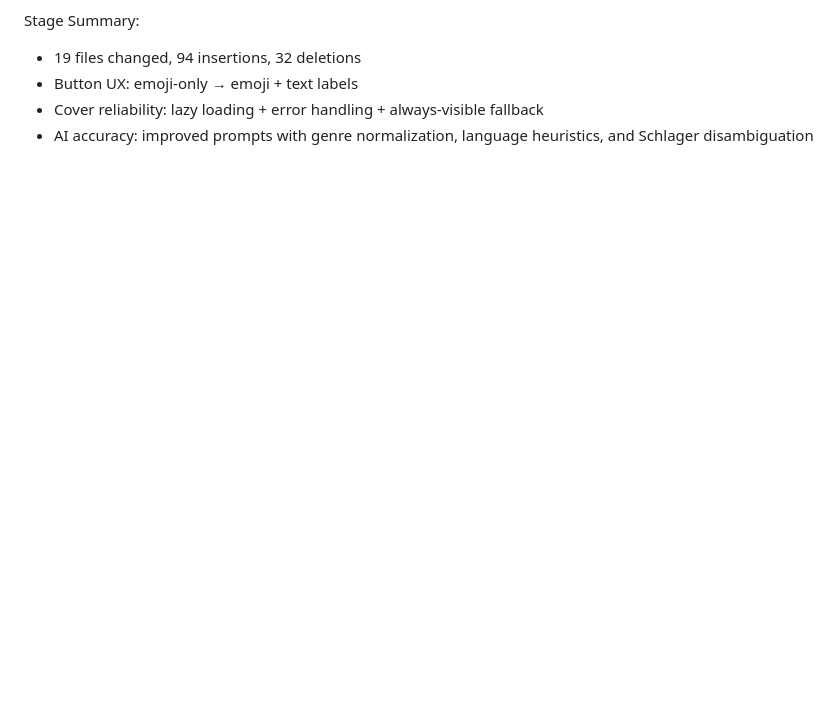
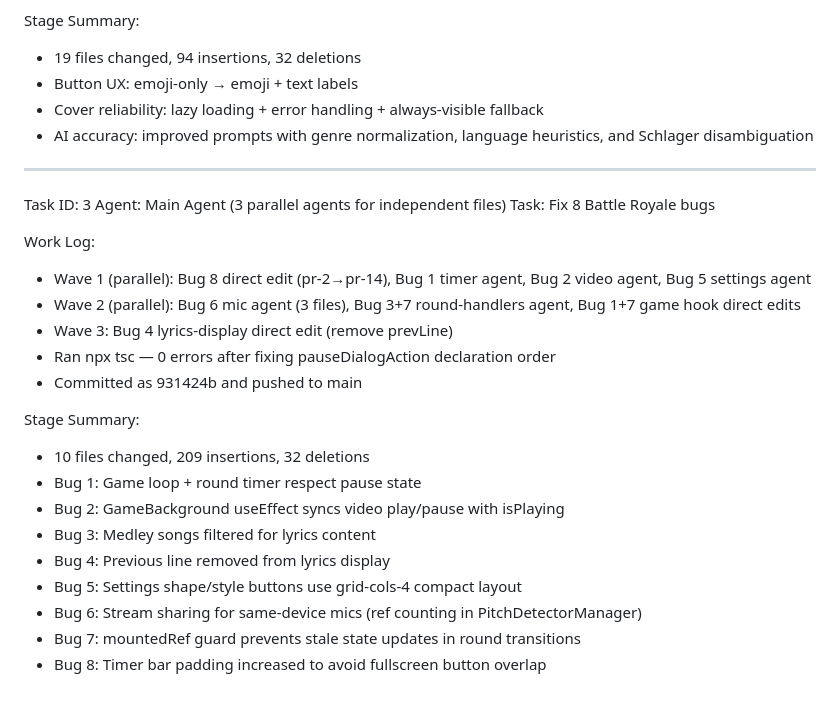
Before and after one commit to marco4192-ui/karaoke-successor, a Markdown page: worklog.md, the part around the change. GitHub-like rendering; blank space fills up the shorter version.

Commit message:
6cf8aa4f-b02b-4c14-adff-34c68d10d34a

```diff
--- a/worklog.md
+++ b/worklog.md
@@ -331,3 +331,25 @@ Stage Summary:
 - Button UX: emoji-only → emoji + text labels
 - Cover reliability: lazy loading + error handling + always-visible fallback
 - AI accuracy: improved prompts with genre normalization, language heuristics, and Schlager disambiguation
+---
+Task ID: 3
+Agent: Main Agent (3 parallel agents for independent files)
+Task: Fix 8 Battle Royale bugs
+
+Work Log:
+- Wave 1 (parallel): Bug 8 direct edit (pr-2→pr-14), Bug 1 timer agent, Bug 2 video agent, Bug 5 settings agent
+- Wave 2 (parallel): Bug 6 mic agent (3 files), Bug 3+7 round-handlers agent, Bug 1+7 game hook direct edits
+- Wave 3: Bug 4 lyrics-display direct edit (remove prevLine)
+- Ran npx tsc — 0 errors after fixing pauseDialogAction declaration order
+- Committed as 931424b and pushed to main
+
+Stage Summary:
+- 10 files changed, 209 insertions, 32 deletions
+- Bug 1: Game loop + round timer respect pause state
+- Bug 2: GameBackground useEffect syncs video play/pause with isPlaying
+- Bug 3: Medley songs filtered for lyrics content
+- Bug 4: Previous line removed from lyrics display
+- Bug 5: Settings shape/style buttons use grid-cols-4 compact layout
+- Bug 6: Stream sharing for same-device mics (ref counting in PitchDetectorManager)
+- Bug 7: mountedRef guard prevents stale state updates in round transitions
+- Bug 8: Timer bar padding increased to avoid fullscreen button overlap
```
